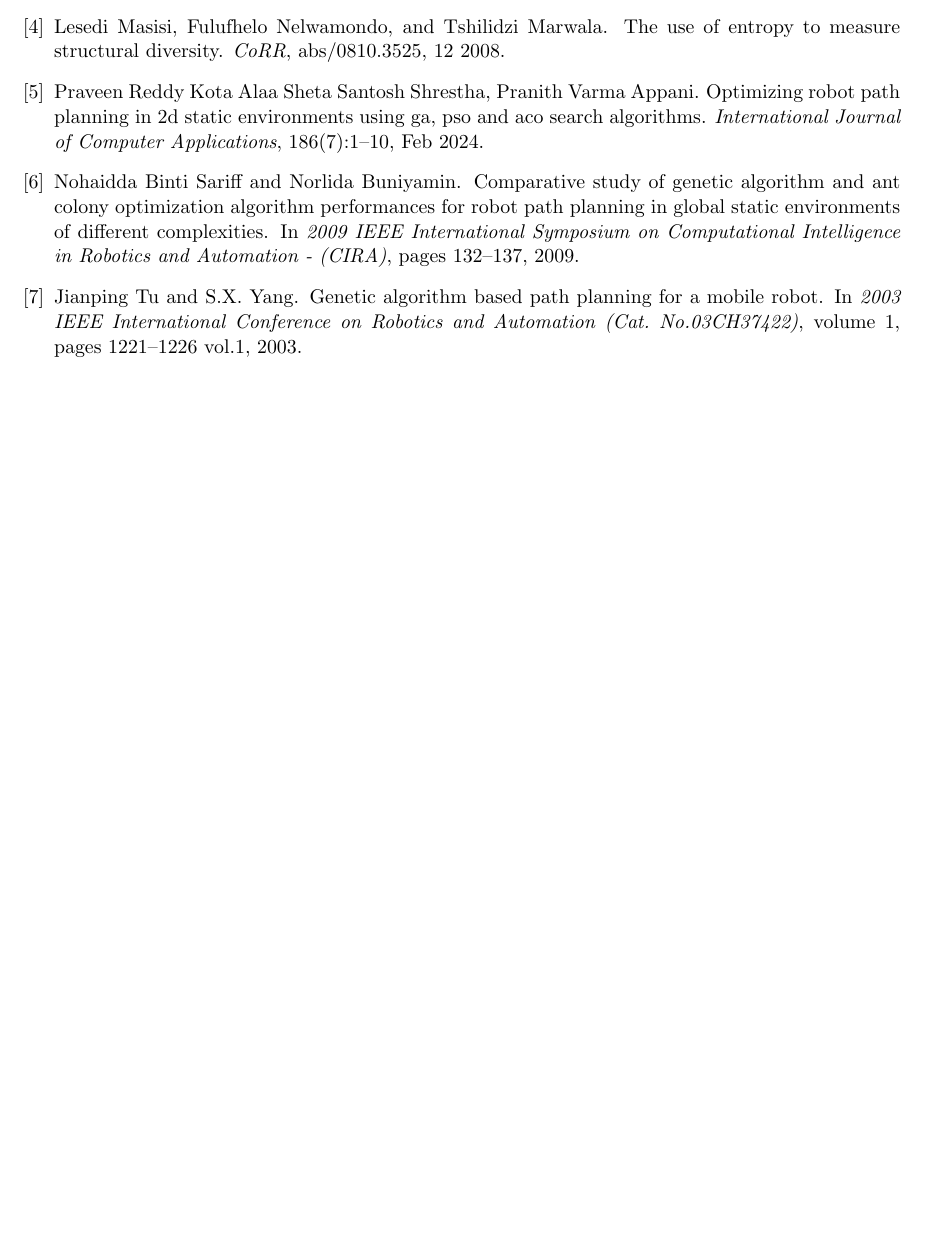
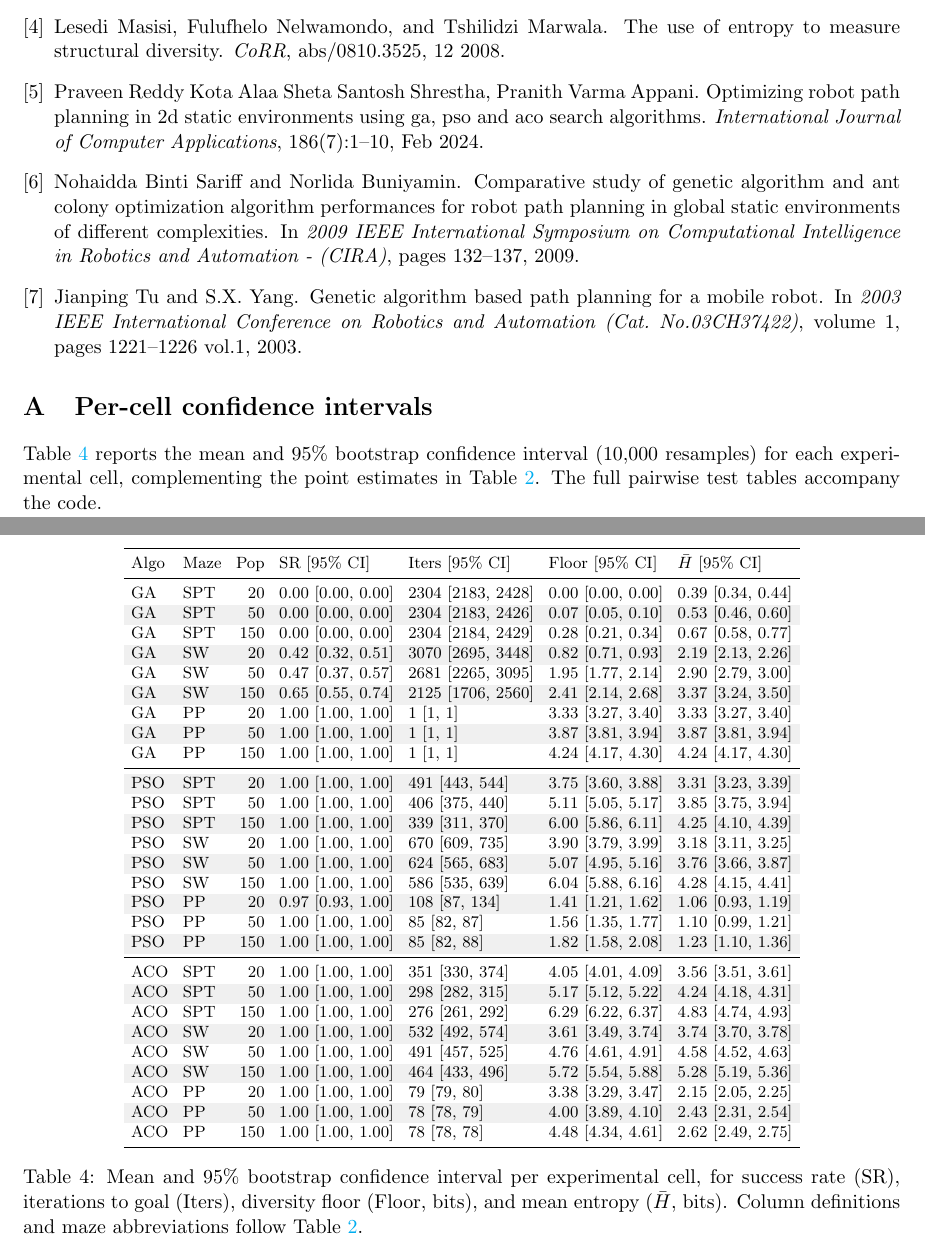
Before and after one commit to manon-ru/natcomproject, a LaTeX document (docs/naco-report.tex): part of page 11 of 11 before the commit and two parts of pages 12 and 13 of 13 after it, the two joined at a grey line, cut so that both start at the same text, the shorter picture padded with empty space. Compiled offline with pdfLaTeX.

Commit message:
Add appendix with per-cell confidence intervals and update maze figures

```diff
--- a/docs/naco-report.tex
+++ b/docs/naco-report.tex
@@ -301,4 +319,52 @@ Pathfinding in 2D Mazes}
     \bibliographystyle{plain}
     \bibliography{bibliography-project}
 
+    \appendix
+    \section{Per-cell confidence intervals}
+    Table~\ref{tab:cis} reports the mean and 95\% bootstrap confidence interval (10{,}000 resamples) for each experimental cell, complementing the point estimates in Table~\ref{tab:summary}. The full pairwise test tables accompany the code.
+
+    \begin{table}[ht]
+        \centering
+        \footnotesize
+        \setlength{\tabcolsep}{4pt}
+        \rowcolors{2}{gray!12}{white}
+        \begin{tabular}{llrllll}
+            \toprule
+            Algo & Maze & Pop & SR [95\% CI] & Iters [95\% CI] & Floor [95\% CI] & $\bar{H}$ [95\% CI] \\
+            \midrule
+            GA & SPT & 20 & 0.00 [0.00, 0.00] & 2304 [2183, 2428] & 0.00 [0.00, 0.00] & 0.39 [0.34, 0.44] \\
+            GA & SPT & 50 & 0.00 [0.00, 0.00] & 2304 [2183, 2426] & 0.07 [0.05, 0.10] & 0.53 [0.46, 0.60] \\
+            GA & SPT & 150 & 0.00 [0.00, 0.00] & 2304 [2184, 2429] & 0.28 [0.21, 0.34] & 0.67 [0.58, 0.77] \\
+            GA & SW & 20 & 0.42 [0.32, 0.51] & 3070 [2695, 3448] & 0.82 [0.71, 0.93] & 2.19 [2.13, 2.26] \\
+            GA & SW & 50 & 0.47 [0.37, 0.57] & 2681 [2265, 3095] & 1.95 [1.77, 2.14] & 2.90 [2.79, 3.00] \\
+            GA & SW & 150 & 0.65 [0.55, 0.74] & 2125 [1706, 2560] & 2.41 [2.14, 2.68] & 3.37 [3.24, 3.50] \\
+            GA & PP & 20 & 1.00 [1.00, 1.00] & 1 [1, 1] & 3.33 [3.27, 3.40] & 3.33 [3.27, 3.40] \\
+            GA & PP & 50 & 1.00 [1.00, 1.00] & 1 [1, 1] & 3.87 [3.81, 3.94] & 3.87 [3.81, 3.94] \\
+            GA & PP & 150 & 1.00 [1.00, 1.00] & 1 [1, 1] & 4.24 [4.17, 4.30] & 4.24 [4.17, 4.30] \\
+            \midrule
+            PSO & SPT & 20 & 1.00 [1.00, 1.00] & 491 [443, 544] & 3.75 [3.60, 3.88] & 3.31 [3.23, 3.39] \\
+            PSO & SPT & 50 & 1.00 [1.00, 1.00] & 406 [375, 440] & 5.11 [5.05, 5.17] & 3.85 [3.75, 3.94] \\
+            PSO & SPT & 150 & 1.00 [1.00, 1.00] & 339 [311, 370] & 6.00 [5.86, 6.11] & 4.25 [4.10, 4.39] \\
+            PSO & SW & 20 & 1.00 [1.00, 1.00] & 670 [609, 735] & 3.90 [3.79, 3.99] & 3.18 [3.11, 3.25] \\
+            PSO & SW & 50 & 1.00 [1.00, 1.00] & 624 [565, 683] & 5.07 [4.95, 5.16] & 3.76 [3.66, 3.87] \\
+            PSO & SW & 150 & 1.00 [1.00, 1.00] & 586 [535, 639] & 6.04 [5.88, 6.16] & 4.28 [4.15, 4.41] \\
+            PSO & PP & 20 & 0.97 [0.93, 1.00] & 108 [87, 134] & 1.41 [1.21, 1.62] & 1.06 [0.93, 1.19] \\
+            PSO & PP & 50 & 1.00 [1.00, 1.00] & 85 [82, 87] & 1.56 [1.35, 1.77] & 1.10 [0.99, 1.21] \\
+            PSO & PP & 150 & 1.00 [1.00, 1.00] & 85 [82, 88] & 1.82 [1.58, 2.08] & 1.23 [1.10, 1.36] \\
+            \midrule
+            ACO & SPT & 20 & 1.00 [1.00, 1.00] & 351 [330, 374] & 4.05 [4.01, 4.09] & 3.56 [3.51, 3.61] \\
+            ACO & SPT & 50 & 1.00 [1.00, 1.00] & 298 [282, 315] & 5.17 [5.12, 5.22] & 4.24 [4.18, 4.31] \\
+            ACO & SPT & 150 & 1.00 [1.00, 1.00] & 276 [261, 292] & 6.29 [6.22, 6.37] & 4.83 [4.74, 4.93] \\
+            ACO & SW & 20 & 1.00 [1.00, 1.00] & 532 [492, 574] & 3.61 [3.49, 3.74] & 3.74 [3.70, 3.78] \\
+            ACO & SW & 50 & 1.00 [1.00, 1.00] & 491 [457, 525] & 4.76 [4.61, 4.91] & 4.58 [4.52, 4.63] \\
+            ACO & SW & 150 & 1.00 [1.00, 1.00] & 464 [433, 496] & 5.72 [5.54, 5.88] & 5.28 [5.19, 5.36] \\
+            ACO & PP & 20 & 1.00 [1.00, 1.00] & 79 [79, 80] & 3.38 [3.29, 3.47] & 2.15 [2.05, 2.25] \\
+            ACO & PP & 50 & 1.00 [1.00, 1.00] & 78 [78, 79] & 4.00 [3.89, 4.10] & 2.43 [2.31, 2.54] \\
+            ACO & PP & 150 & 1.00 [1.00, 1.00] & 78 [78, 78] & 4.48 [4.34, 4.61] & 2.62 [2.49, 2.75] \\
+            \bottomrule
+        \end{tabular}
+        \caption{Mean and 95\% bootstrap confidence interval per experimental cell, for success rate (SR), iterations to goal (Iters), diversity floor (Floor, bits), and mean entropy ($\bar{H}$, bits). Column definitions and maze abbreviations follow Table~\ref{tab:summary}.}
+        \label{tab:cis}
+    \end{table}
+
 \end{document}
```
Also changed, not shown: docs/naco-report.pdf, figures/maze_parallel_clean.png (added), figures/maze_trap_clean.png (added), figures/maze_wall_clean.png (added), docs/naco-report.tex (20 more changed lines), 3 other files.
